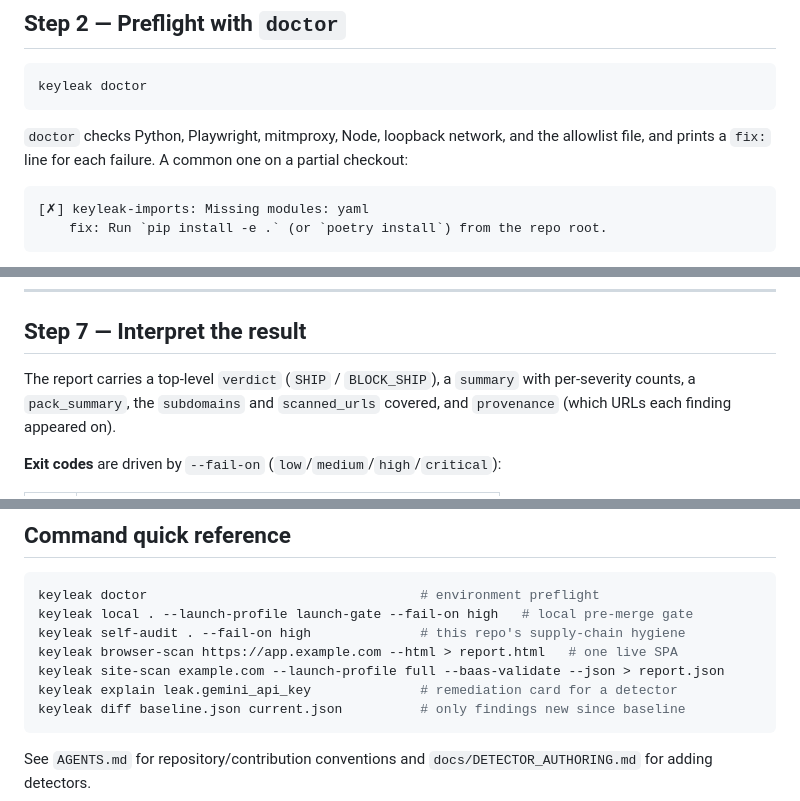
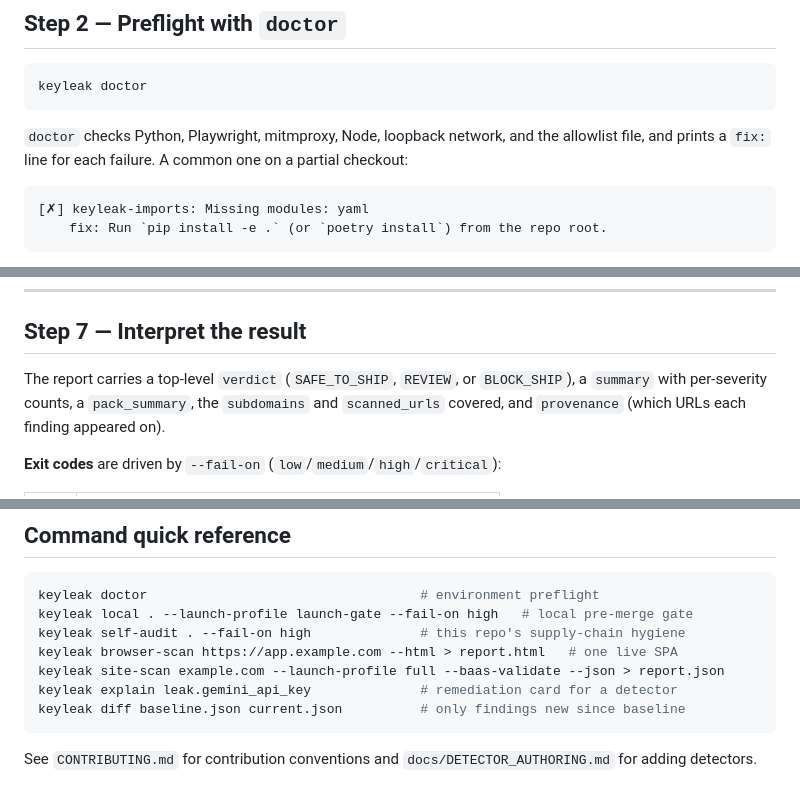
Before and after one commit to Amal-David/keyleak-detector, a Markdown page: docs/AGENT_SCAN_HOWTO.md, 3 parts joined by grey strips. GitHub-like rendering.

Commit message:
docs: address PR review on the scan how-to
- verdict statuses: SHIP -> SAFE_TO_SHIP / REVIEW / BLOCK_SHIP (match keyleak/models.py)
- label the doctor sample-output fence as `text` (markdownlint)
- fix dead link: AGENTS.md -> CONTRIBUTING.md (AGENTS.md is gitignored/untracked)

Co-Authored-By: Claude Opus 4.8 (1M context) <noreply@anthropic.com>

````diff
--- a/docs/AGENT_SCAN_HOWTO.md
+++ b/docs/AGENT_SCAN_HOWTO.md
@@ -78,7 +78,7 @@ keyleak doctor
 allowlist file, and prints a `fix:` line for each failure. A common one on a partial
 checkout:
 
-```
+```text
 [✗] keyleak-imports: Missing modules: yaml
     fix: Run `pip install -e .` (or `poetry install`) from the repo root.
 ```
@@ -172,7 +172,7 @@ print(report_to_text(report))   # terminal summary
 
 ## Step 7 — Interpret the result
 
-The report carries a top-level `verdict` (`SHIP` / `BLOCK_SHIP`), a `summary` with
+The report carries a top-level `verdict` (`SAFE_TO_SHIP`, `REVIEW`, or `BLOCK_SHIP`), a `summary` with
 per-severity counts, a `pack_summary`, the `subdomains` and `scanned_urls` covered, and
 `provenance` (which URLs each finding appeared on).
 
@@ -241,5 +241,5 @@ keyleak explain leak.gemini_api_key              # remediation card for a detect
 keyleak diff baseline.json current.json          # only findings new since baseline
 ```
 
-See `AGENTS.md` for repository/contribution conventions and `docs/DETECTOR_AUTHORING.md`
+See `CONTRIBUTING.md` for contribution conventions and `docs/DETECTOR_AUTHORING.md`
 for adding detectors.
````
